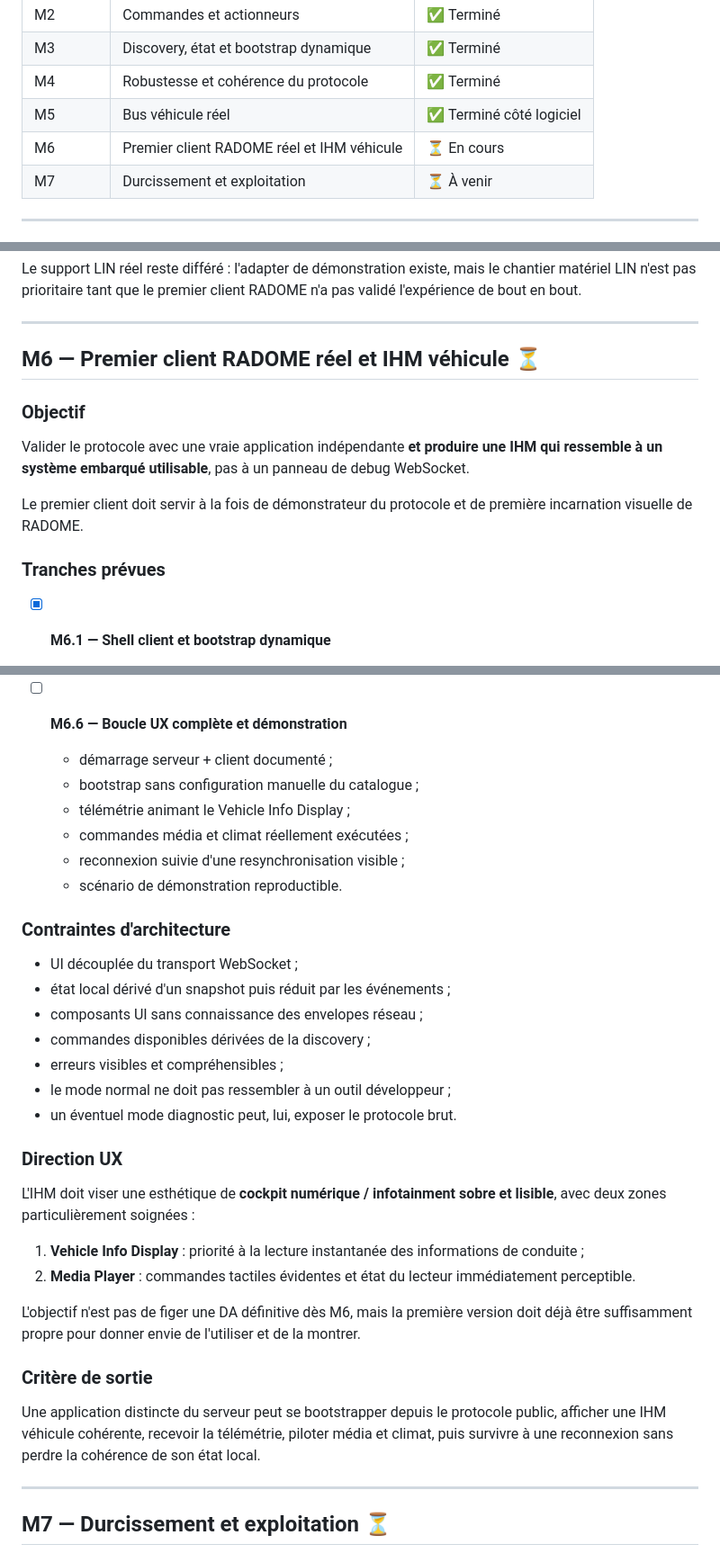
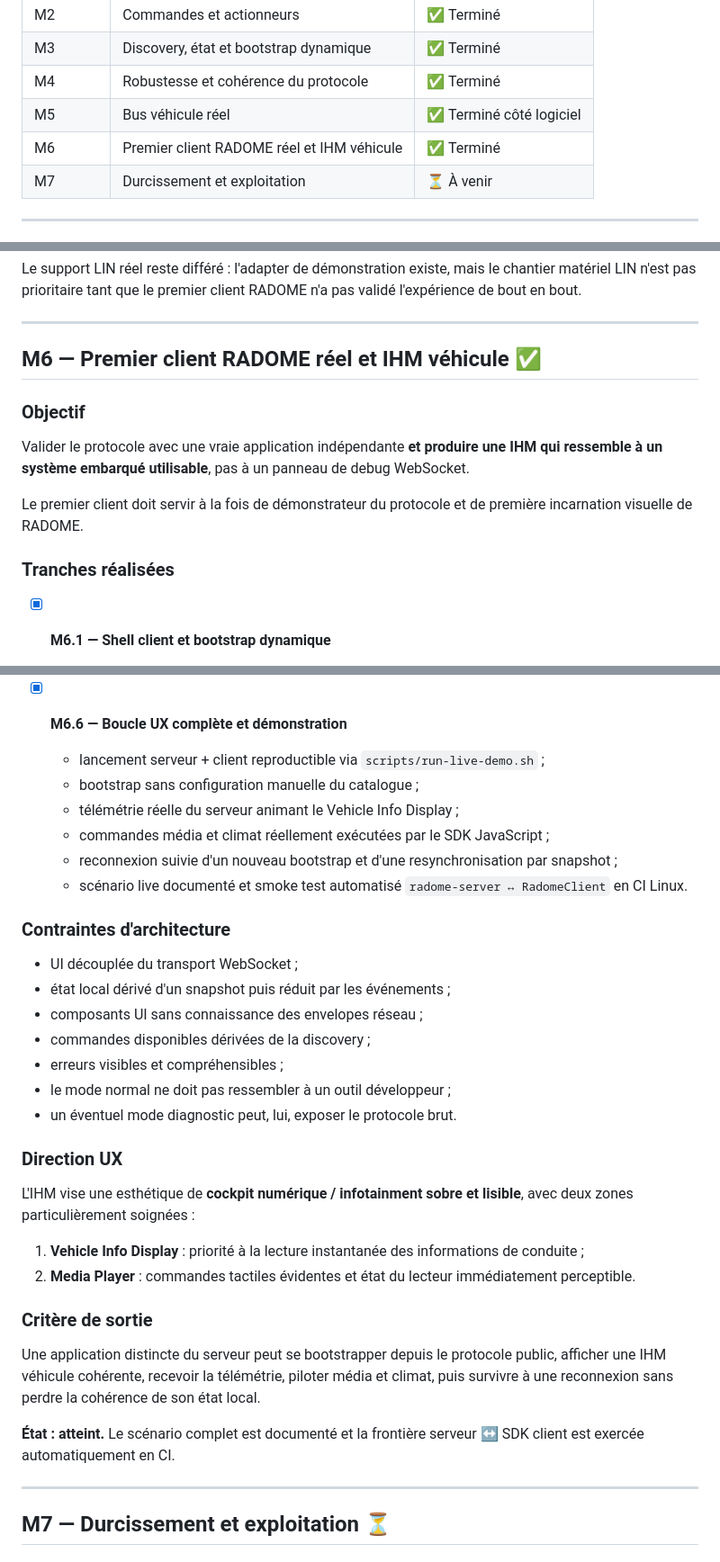
Before and after one commit to gotoo77/RADOME, a Markdown page: radome-2026/ROADMAP.md, 3 parts joined by grey strips. Shown at 90% size. GitHub-like rendering.

Commit message:
docs: close M6 after live end-to-end loop

```diff
--- a/radome-2026/ROADMAP.md
+++ b/radome-2026/ROADMAP.md
@@ -14,7 +14,7 @@ Le principe de progression est simple : avancer par **tranches verticales testab
 | M3 | Discovery, état et bootstrap dynamique | ✅ Terminé |
 | M4 | Robustesse et cohérence du protocole | ✅ Terminé |
 | M5 | Bus véhicule réel | ✅ Terminé côté logiciel |
-| M6 | Premier client RADOME réel et IHM véhicule | ⏳ En cours |
+| M6 | Premier client RADOME réel et IHM véhicule | ✅ Terminé |
 | M7 | Durcissement et exploitation | ⏳ À venir |
 
 ---
@@ -183,7 +183,7 @@ Le support LIN réel reste différé : l'adapter de démonstration existe, mais
 
 ---
 
-## M6 — Premier client RADOME réel et IHM véhicule ⏳
+## M6 — Premier client RADOME réel et IHM véhicule ✅
 
 ### Objectif
 
@@ -191,7 +191,7 @@ Valider le protocole avec une vraie application indépendante **et produire une
 
 Le premier client doit servir à la fois de démonstrateur du protocole et de première incarnation visuelle de RADOME.
 
-### Tranches prévues
+### Tranches réalisées
 
 - [x] **M6.1 — Shell client et bootstrap dynamique**
   - connexion/déconnexion et reconnexion automatique ;
@@ -243,13 +243,13 @@ Le premier client doit servir à la fois de démonstrateur du protocole et de pr
   - panneau diagnostic fermé par défaut avec session, discovery, dernier événement, dernière erreur, enregistrement et replay ;
   - modes live, demo et replay partageant la même composition visuelle.
 
-- [ ] **M6.6 — Boucle UX complète et démonstration**
-  - démarrage serveur + client documenté ;
+- [x] **M6.6 — Boucle UX complète et démonstration**
+  - lancement serveur + client reproductible via `scripts/run-live-demo.sh` ;
   - bootstrap sans configuration manuelle du catalogue ;
-  - télémétrie animant le Vehicle Info Display ;
-  - commandes média et climat réellement exécutées ;
-  - reconnexion suivie d'une resynchronisation visible ;
-  - scénario de démonstration reproductible.
+  - télémétrie réelle du serveur animant le Vehicle Info Display ;
+  - commandes média et climat réellement exécutées par le SDK JavaScript ;
+  - reconnexion suivie d'un nouveau bootstrap et d'une resynchronisation par snapshot ;
+  - scénario live documenté et smoke test automatisé `radome-server ↔ RadomeClient` en CI Linux.
 
 ### Contraintes d'architecture
 
@@ -263,16 +263,16 @@ Le premier client doit servir à la fois de démonstrateur du protocole et de pr
 
 ### Direction UX
 
-L'IHM doit viser une esthétique de **cockpit numérique / infotainment sobre et lisible**, avec deux zones particulièrement soignées :
+L'IHM vise une esthétique de **cockpit numérique / infotainment sobre et lisible**, avec deux zones particulièrement soignées :
 
 1. **Vehicle Info Display** : priorité à la lecture instantanée des informations de conduite ;
 2. **Media Player** : commandes tactiles évidentes et état du lecteur immédiatement perceptible.
 
-L'objectif n'est pas de figer une DA définitive dès M6, mais la première version doit déjà être suffisamment propre pour donner envie de l'utiliser et de la montrer.
-
 ### Critère de sortie
 
 Une application distincte du serveur peut se bootstrapper depuis le protocole public, afficher une IHM véhicule cohérente, recevoir la télémétrie, piloter média et climat, puis survivre à une reconnexion sans perdre la cohérence de son état local.
+
+**État : atteint.** Le scénario complet est documenté et la frontière serveur ↔ SDK client est exercée automatiquement en CI.
 
 ---
 
```
